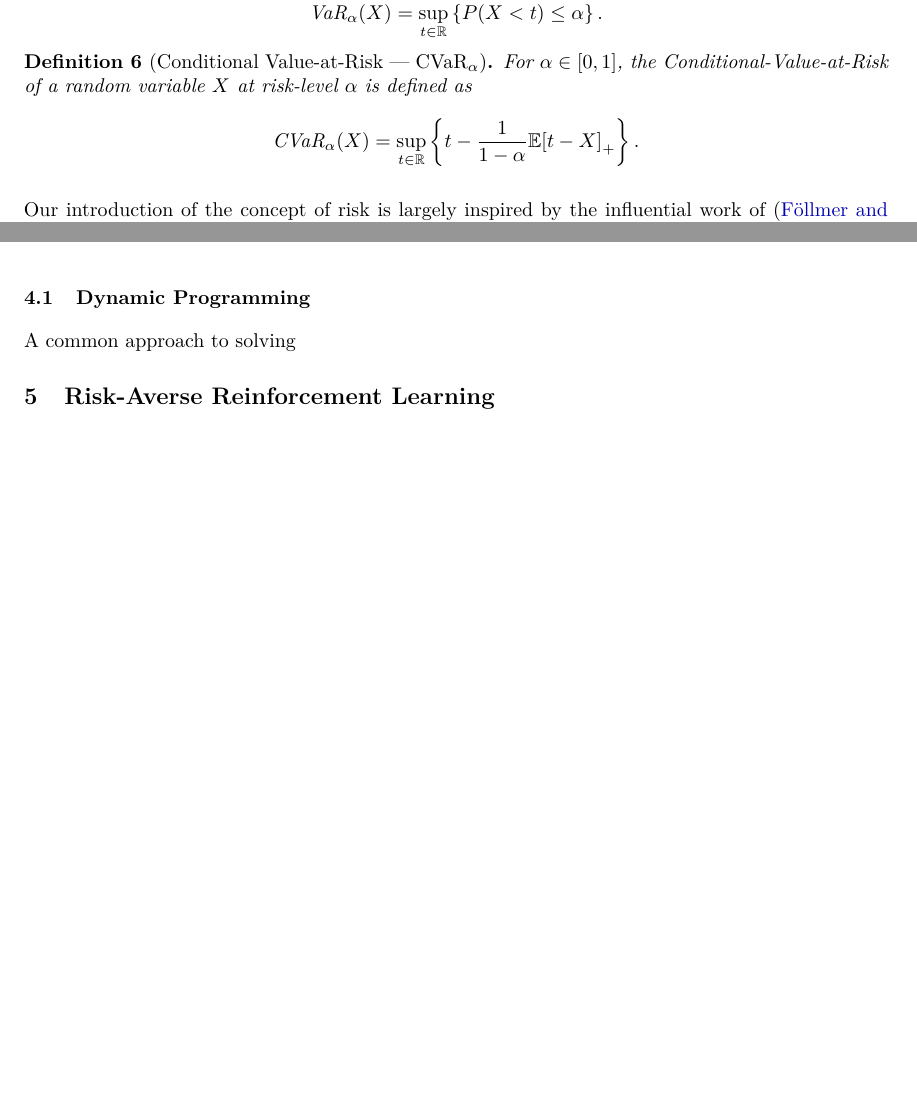
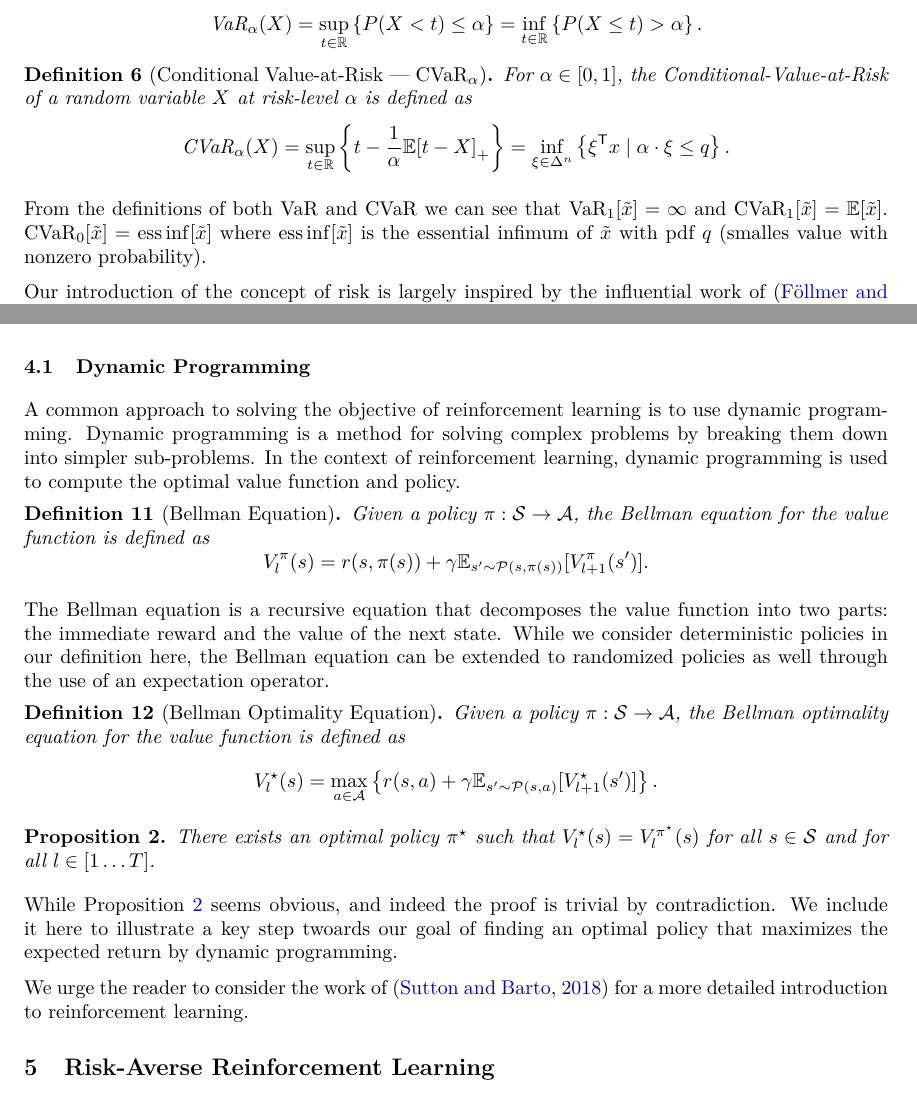
Before and after one commit to GersiD/Presentations, a LaTeX document (survey/main.tex): two parts of pages 2 and 4 of 4 before the commit and two parts of pages 2 and 4 of 5 after it, joined at a grey line, cut so that both start at the same text, the shorter picture padded with empty space. Compiled offline with pdfLaTeX.

Commit message:
update before the night

```diff
--- a/survey/main.tex
+++ b/survey/main.tex
@@ -59,6 +59,7 @@
 % \newcommand{\s}[1]{\mathcal{#1}}
 
 \DeclareMathOperator{\ext}{ext}
+\DeclareMathOperator*{\essinf}{ess\,inf}
 
 % \setlength{\parskip}{3mm plus 1mm minus 1mm}
 % \setlength{\parindent}{0pt}
@@ -161,7 +162,7 @@ It is important to note the the converse of Proposition~\ref{prop:coherent-conve
         For $\alpha \in [0, 1]$, the Value-at-Risk of a random variable
         $X$ at risk-level $\alpha$ is defined as
         \[
-                \varalpha(X) = \sup_{t \in \Real} \left\{ P(X < t) \leq \alpha \right\}.
+                \varalpha(X) = \sup_{t \in \Real} \left\{ P(X < t) \leq \alpha \right\} = \inf_{t \in \Real} \left\{ P(X \leq t) > \alpha \right\}.
         \]
 \end{definition}
 
@@ -169,9 +170,14 @@ It is important to note the the converse of Proposition~\ref{prop:coherent-conve
         For $\alpha \in [0, 1]$, the Conditional-Value-at-Risk of a random variable
         $X$ at risk-level $\alpha$ is defined as
         \[
-                \cvaralpha(X) = \sup_{t \in \Real} \left\{ t - \frac{1}{1 - \alpha} \mathbb{E}{[t - X]}_+ \right\}.
+                \cvaralpha(X) = \sup_{t \in \Real} \left\{ t - \frac{1}{\alpha} \mathbb{E}{[t - X]}_+ \right\} =
+                \inf_{\xi \in \Delta^n} \left\{ \xi\tr x \mid \alpha \cdot \xi \leq q \right\}.
         \]
 \end{definition}
+
+From the definitions of both $\var$ and $\cvar$ we can see that $\var_1[\tilde{x}] = \infty$ and $\cvar_1[\tilde{x}] = \mathbb{E}[\tilde{x}]$.
+$\cvar_0[\tilde{x}] = \essinf[\tilde{x}]$ where $\essinf[\tilde{x}]$ is the essential infimum of $\tilde{x}$ with pdf
+$q$ (smalles value with nonzero probability).
 
 
 \begin{figure}[ht!]
@@ -233,3 +239,5 @@ In this paper we assume a finite horizon, with each $s \in S$ having a time comp
         \]
 \end{definition}
 
+Notice in~\ref{def:optimal_policy} that the optimal policy may not be unique, as there may be multiple policies that achieve the same expected return. Notice also that our definition of the value function presupposes the existence of an optimal policy and requires that policy in order to derive the value function. For a general MDP this need not be the case, and we refer the reader to~\cite{Puterman1994} for a description on the deep and rich relationship between value functions and policies which we do not embark on here.
+
@@ -238,7 +244,30 @@ In practice, other methods such as entropy are used to score policies that are o
 
 \subsection{Dynamic Programming}
-A common approach to solving
+A common approach to solving the objective of reinforcement learning is to use dynamic programming. Dynamic programming is a method for solving complex problems by breaking them down into simpler sub-problems. In the context of reinforcement learning, dynamic programming is used to compute the optimal value function and policy.
 
+\begin{definition}[Bellman Equation]\label{def:bellman}
+        Given a policy $\pi : \mathcal{S} \to \mathcal{A}$, the Bellman equation for the value function is defined as
+        \[
+                V^\pi_l(s) = r(s, \pi(s)) + \gamma \mathbb{E}_{s' \sim \mathcal{P}(s, \pi(s))} [V^\pi_{l+1}(s')].
+        \]
+\end{definition}
+The Bellman equation is a recursive equation that decomposes the value function into two parts: the immediate reward and the value of the next state. While we
+consider deterministic policies in our definition here, the Bellman equation can be extended to randomized policies as well through the use of an expectation operator.
+
+\begin{definition}[Bellman Optimality Equation]\label{def:bellman_optimality}
+        Given a policy $\pi : \mathcal{S} \to \mathcal{A}$, the Bellman optimality equation for the value function is defined as
+        \[
+                V^\star_l(s) = \max_{a \in \mathcal{A}} \left\{ r(s, a) + \gamma \mathbb{E}_{s' \sim \mathcal{P}(s, a)} [V^\star_{l+1}(s')] \right\}.
+        \]
+\end{definition}
+
+\begin{proposition}\label{prop:optimal_policy_value}
+        There exists an optimal policy $\pi^\star$ such that $V^\star_l(s) = V^{\pi^\star}_l(s)$ for all $s \in \mathcal{S}$ and for all $l \in [1\ldots T]$.
+\end{proposition}
+
+While Proposition~\ref{prop:optimal_policy_value} seems obvious, and indeed the proof is trivial by contradiction. We include it here to illustrate a key step twoards our goal of finding an optimal policy that maximizes the expected return by dynamic programming.
+
+We urge the reader to consider the work of~\cite{sutton2018} for a more detailed introduction to reinforcement learning.
 
 \section{Risk-Averse Reinforcement Learning}
 
```
Also changed, not shown: survey/main.bib (+8 -0 lines), survey/main.tex (4 more changed lines).
